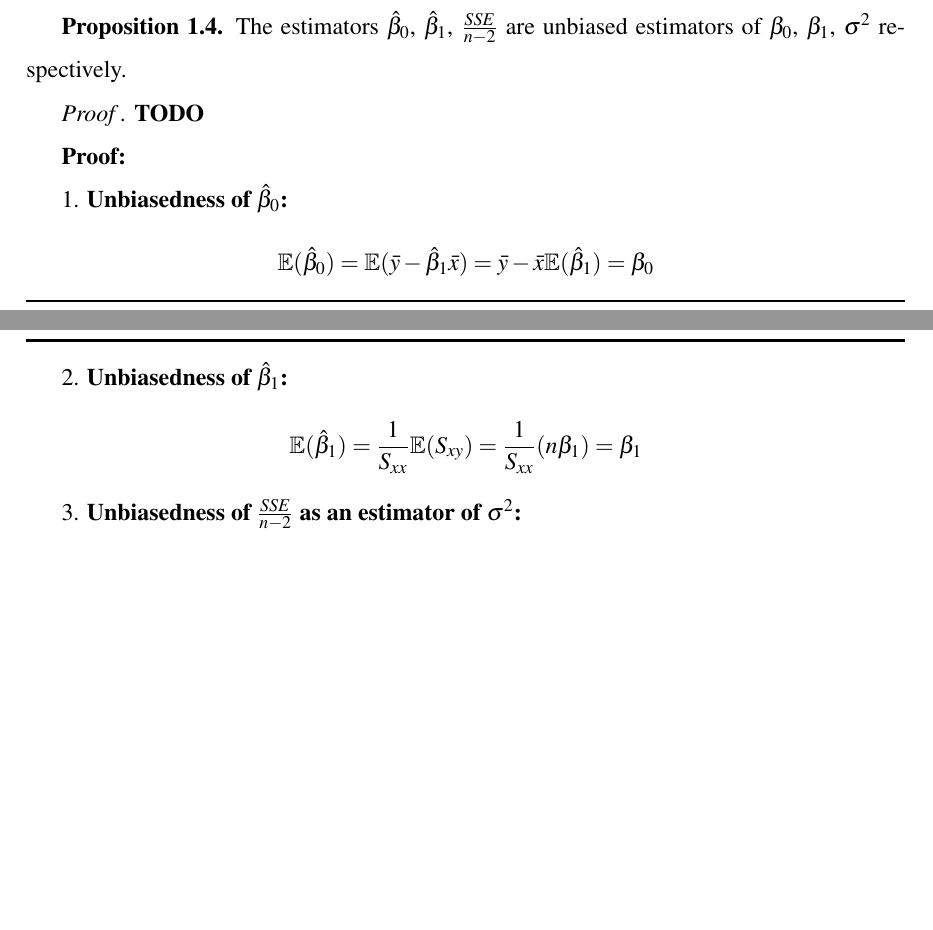
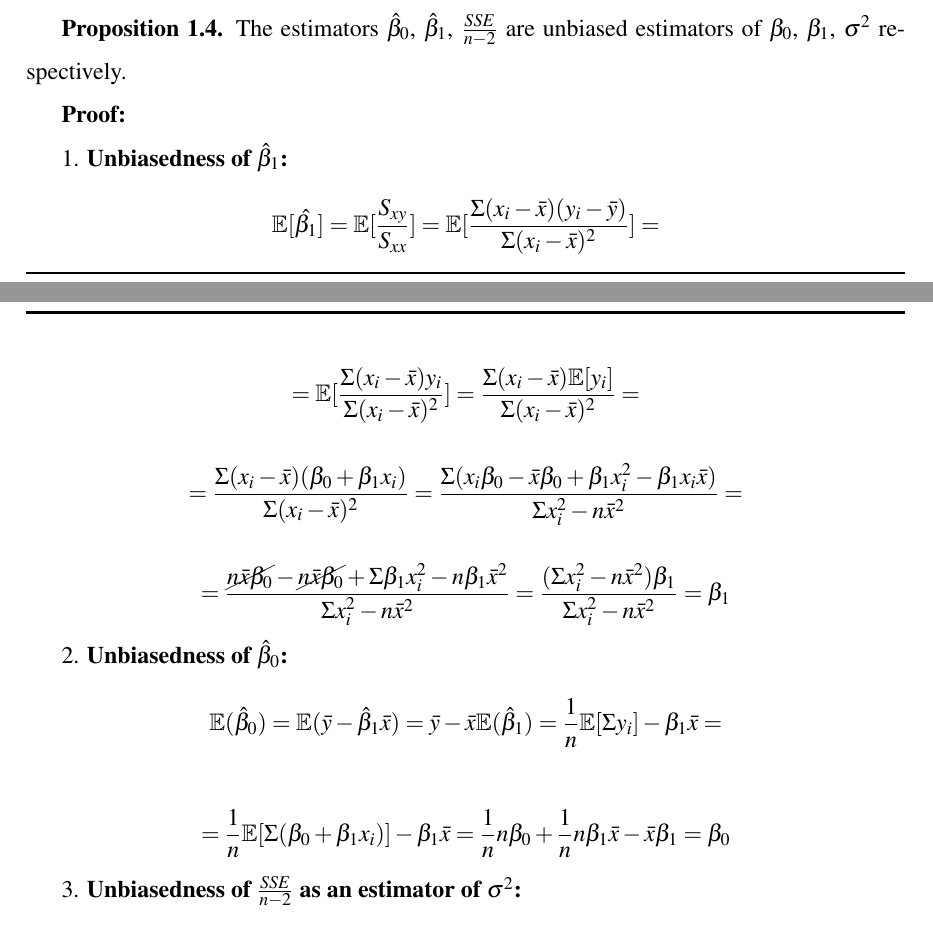
Before and after one commit to chedug/bsc, a LaTeX thesis (nuraly.tex): two parts of pages 10 and 11 of 20, joined at a grey line, cut so that both start at the same text, the shorter picture padded with empty space. Compiled offline with pdfLaTeX.

Commit message:
feat: prove unbiasedness of estimators for SLL

```diff
--- a/nuraly.tex
+++ b/nuraly.tex
@@ -11,7 +11,7 @@
 \usepackage[utf8]{inputenc}
 
 \usepackage{amsmath,amssymb,amsthm}
-
+\usepackage{cancel}
 \usepackage{enumerate}
 \usepackage{graphicx}
 \usepackage{caption,subcaption}
@@ -352,21 +352,40 @@ Let the solutions of the above equations be denoted as $\hat{\beta}_0$, $\hat{\b
 % Proposition
 \textbf{Proposition 1.4.} The estimators $\hat{\beta}_0$, $\hat{\beta}_1$, $\frac{SSE}{n-2}$ are unbiased estimators of $\beta_0$, $\beta_1$, $\sigma^2$ respectively.
 
-% TODO
-\textit{Proof .} \textbf{TODO}
 
 % Proof that the estimators are unbiased
 \textbf{Proof:}
 
-1. \textbf{Unbiasedness of $\hat{\beta}_0$:}
+1. \textbf{Unbiasedness of $\hat{\beta}_1$:}
 \[
-\mathbb{E}(\hat{\beta}_0) = \mathbb{E}(\bar{y} - \hat{\beta}_1 \bar{x}) = \bar{y} - \bar{x} \mathbb{E}(\hat{\beta}_1) = \beta_0
+\mathbb{E} [ \hat{\beta _1} ] = \mathbb{E} [\frac{S_{xy}}{S_{xx}}] = \mathbb{E} [\frac{\Sigma (x_i - \bar{x})(y_i-\bar{y})}{\Sigma (x_i-\bar{x})^2}]=
 \]
 
-2. \textbf{Unbiasedness of $\hat{\beta}_1$:}
 \[
-\mathbb{E}(\hat{\beta}_1) = \frac{1}{S_{xx}} \mathbb{E}(S_{xy}) = \frac{1}{S_{xx}} (n \beta_1) = \beta_1
+	= \mathbb{E} [\frac{\Sigma (x_i - \bar{x})y_i}{\Sigma (x_i-\bar{x})^2}]=
+	\frac{\Sigma (x_i - \bar{x})\mathbb{E} [y_i]}{\Sigma (x_i-\bar{x})^2}=
 \]
+
+\[
+	= \frac{\Sigma (x_i - \bar{x})(\beta_0+\beta_1x_i)}{\Sigma (x_i-\bar{x})^2}=
+	\frac{\Sigma (x_i \beta_0 - \bar{x}\beta_0+\beta_1x_i^2-\beta_1x_i\bar{x})}{\Sigma x_i^2-n\bar{x}^2}=
+\]
+
+\[
+	= \frac{\cancel{n\bar{x}\beta_0}-\cancel{n\bar{x}\beta_0}+\Sigma\beta_1x_i^2-n\beta_1\bar{x}^2}{\Sigma x_i^2-n\bar{x}^2}= \frac{(\Sigma x_i^2-n\bar{x}^2)\beta_1}{\Sigma x_i^2-n\bar{x}^2} = \beta_1
+\]
+
+
+2. \textbf{Unbiasedness of $\hat{\beta}_0$:}
+\[
+\mathbb{E}(\hat{\beta}_0) = \mathbb{E}(\bar{y} - \hat{\beta}_1 \bar{x}) = \bar{y} - \bar{x} \mathbb{E}(\hat{\beta}_1) = \frac{1}{n}\mathbb{E}[\Sigma y_i]-\beta_1 \bar{x} =
+\]
+
+\[
+	= \frac{1}{n}\mathbb{E}[\Sigma (\beta_0+\beta_1x_i)]-\beta_1 \bar{x}
+	= \frac{1}{n}n\beta_0+\frac{1}{n}n\beta_1\bar{x}-\bar{x}\beta_1=\beta_0
+\]
+
 
 3. \textbf{Unbiasedness of $\frac{SSE}{n-2}$ as an estimator of $\sigma^2$:}
 \[
```
Also changed, not shown: nuraly.pdf, 5 other files.
